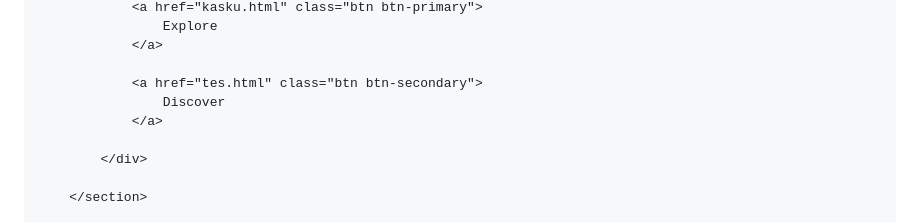
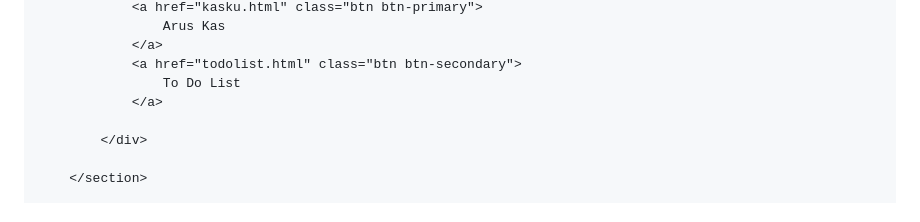
Before and after one commit to muhrijalffc-bot/Eagle, a Markdown page: README.md, the part around one of its changes. Rendered like a GitHub page.

```diff
--- a/README.md
+++ b/README.md
@@ -381,9 +384,8 @@
                 <a href="kasku.html" class="btn btn-primary">
-                    Explore
+                    Arus Kas
                 </a>
-
-                <a href="tes.html" class="btn btn-secondary">
-                    Discover
+                <a href="todolist.html" class="btn btn-secondary">
+                    To Do List
                 </a>
 
             </div>
```
Also changed, not shown: other parts of README.md (+3 -0 lines).
